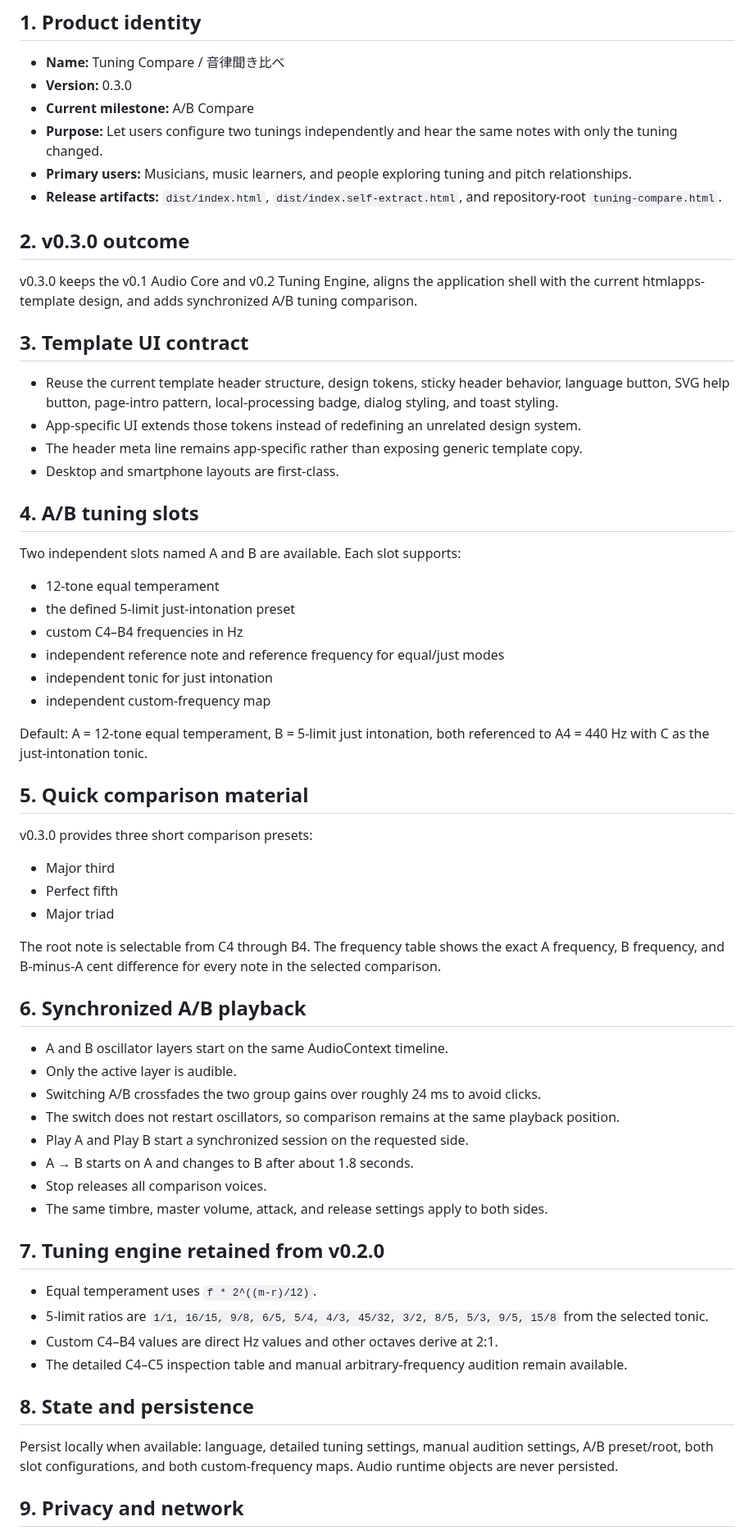
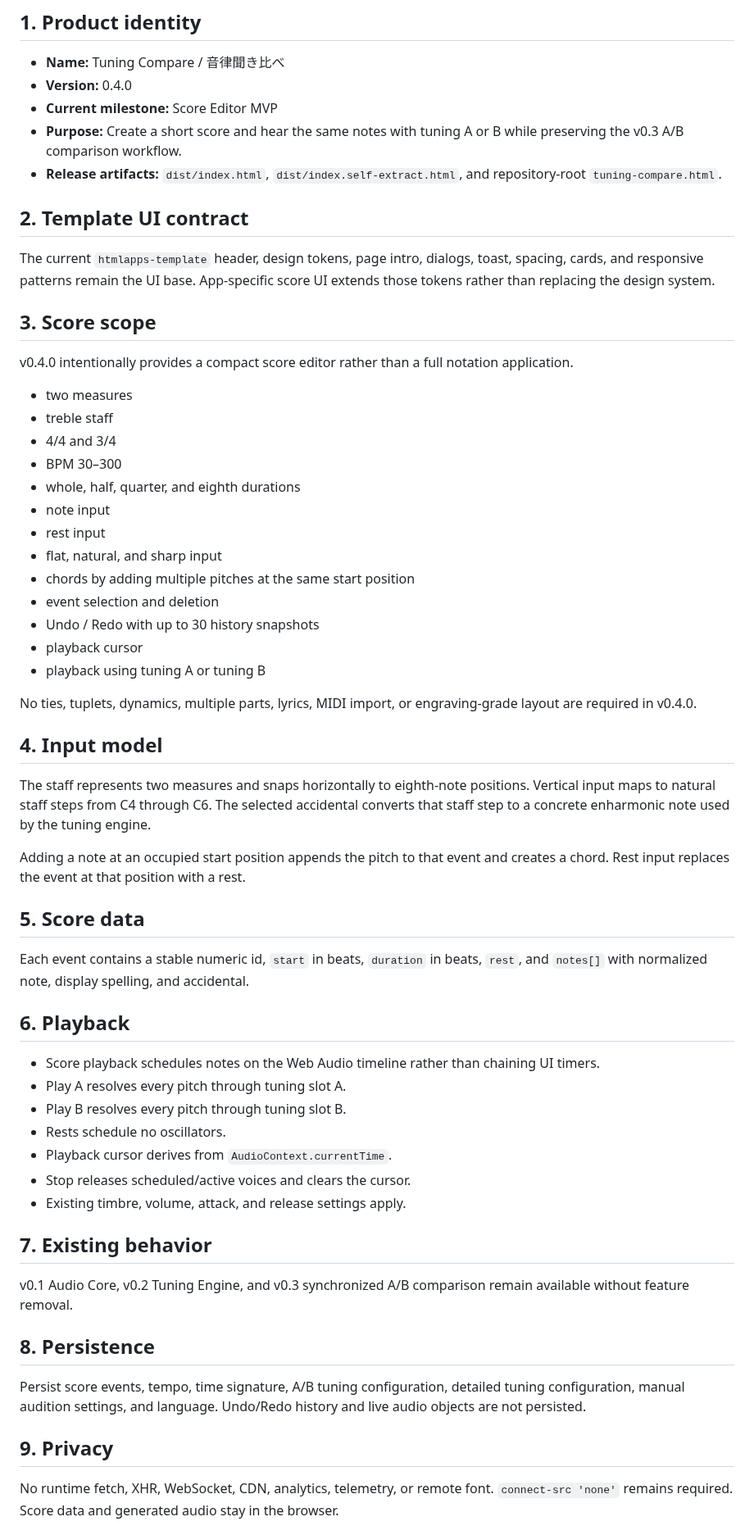
Before and after one commit to ttomohisa/htmlapps-tuning-compare, a Markdown page: APP_SPEC.md, the part around one of its changes. Shown at 82% size. Drawn GitHub-style.

Commit message:
docs: update for v0.4.0 score editor

```diff
--- a/APP_SPEC.md
+++ b/APP_SPEC.md
@@ -3,67 +3,64 @@
 ## 1. Product identity
 
 - **Name:** Tuning Compare / 音律聞き比べ
-- **Version:** 0.3.0
-- **Current milestone:** A/B Compare
-- **Purpose:** Let users configure two tunings independently and hear the same notes with only the tuning changed.
-- **Primary users:** Musicians, music learners, and people exploring tuning and pitch relationships.
+- **Version:** 0.4.0
+- **Current milestone:** Score Editor MVP
+- **Purpose:** Create a short score and hear the same notes with tuning A or B while preserving the v0.3 A/B comparison workflow.
 - **Release artifacts:** `dist/index.html`, `dist/index.self-extract.html`, and repository-root `tuning-compare.html`.
 
-## 2. v0.3.0 outcome
+## 2. Template UI contract
 
-v0.3.0 keeps the v0.1 Audio Core and v0.2 Tuning Engine, aligns the application shell with the current htmlapps-template design, and adds synchronized A/B tuning comparison.
+The current `htmlapps-template` header, design tokens, page intro, dialogs, toast, spacing, cards, and responsive patterns remain the UI base. App-specific score UI extends those tokens rather than replacing the design system.
 
-## 3. Template UI contract
+## 3. Score scope
 
-- Reuse the current template header structure, design tokens, sticky header behavior, language button, SVG help button, page-intro pattern, local-processing badge, dialog styling, and toast styling.
-- App-specific UI extends those tokens instead of redefining an unrelated design system.
-- The header meta line remains app-specific rather than exposing generic template copy.
-- Desktop and smartphone layouts are first-class.
+v0.4.0 intentionally provides a compact score editor rather than a full notation application.
 
-## 4. A/B tuning slots
+- two measures
+- treble staff
+- 4/4 and 3/4
+- BPM 30–300
+- whole, half, quarter, and eighth durations
+- note input
+- rest input
+- flat, natural, and sharp input
+- chords by adding multiple pitches at the same start position
+- event selection and deletion
+- Undo / Redo with up to 30 history snapshots
+- playback cursor
+- playback using tuning A or tuning B
 
-Two independent slots named A and B are available. Each slot supports:
+No ties, tuplets, dynamics, multiple parts, lyrics, MIDI import, or engraving-grade layout are required in v0.4.0.
 
-- 12-tone equal temperament
-- the defined 5-limit just-intonation preset
-- custom C4–B4 frequencies in Hz
-- independent reference note and reference frequency for equal/just modes
-- independent tonic for just intonation
-- independent custom-frequency map
+## 4. Input model
 
-Default: A = 12-tone equal temperament, B = 5-limit just intonation, both referenced to A4 = 440 Hz with C as the just-intonation tonic.
+The staff represents two measures and snaps horizontally to eighth-note positions. Vertical input maps to natural staff steps from C4 through C6. The selected accidental converts that staff step to a concrete enharmonic note used by the tuning engine.
 
-## 5. Quick comparison material
+Adding a note at an occupied start position appends the pitch to that event and creates a chord. Rest input replaces the event at that position with a rest.
 
-v0.3.0 provides three short comparison presets:
+## 5. Score data
 
-- Major third
-- Perfect fifth
-- Major triad
+Each event contains a stable numeric id, `start` in beats, `duration` in beats, `rest`, and `notes[]` with normalized note, display spelling, and accidental.
 
-The root note is selectable from C4 through B4. The frequency table shows the exact A frequency, B frequency, and B-minus-A cent difference for every note in the selected comparison.
+## 6. Playback
 
-## 6. Synchronized A/B playback
+- Score playback schedules notes on the Web Audio timeline rather than chaining UI timers.
+- Play A resolves every pitch through tuning slot A.
+- Play B resolves every pitch through tuning slot B.
+- Rests schedule no oscillators.
+- Playback cursor derives from `AudioContext.currentTime`.
+- Stop releases scheduled/active voices and clears the cursor.
+- Existing timbre, volume, attack, and release settings apply.
 
-- A and B oscillator layers start on the same AudioContext timeline.
-- Only the active layer is audible.
-- Switching A/B crossfades the two group gains over roughly 24 ms to avoid clicks.
-- The switch does not restart oscillators, so comparison remains at the same playback position.
-- Play A and Play B start a synchronized session on the requested side.
-- A → B starts on A and changes to B after about 1.8 seconds.
-- Stop releases all comparison voices.
-- The same timbre, master volume, attack, and release settings apply to both sides.
+## 7. Existing behavior
 
-## 7. Tuning engine retained from v0.2.0
+v0.1 Audio Core, v0.2 Tuning Engine, and v0.3 synchronized A/B comparison remain available without feature removal.
 
-- Equal temperament uses `f * 2^((m-r)/12)`.
-- 5-limit ratios are `1/1, 16/15, 9/8, 6/5, 5/4, 4/3, 45/32, 3/2, 8/5, 5/3, 9/5, 15/8` from the selected tonic.
-- Custom C4–B4 values are direct Hz values and other octaves derive at 2:1.
-- The detailed C4–C5 inspection table and manual arbitrary-frequency audition remain available.
+## 8. Persistence
 
-## 8. State and persistence
+Persist score events, tempo, time signature, A/B tuning configuration, detailed tuning configuration, manual audition settings, and language. Undo/Redo history and live audio objects are not persisted.
 
-Persist locally when available: language, detailed tuning settings, manual audition settings, A/B preset/root, both slot configurations, and both custom-frequency maps. Audio runtime objects are never persisted.
+## 9. Privacy
 
-## 9. Privacy and network
+No runtime fetch, XHR, WebSocket, CDN, analytics, telemetry, or remote font. `connect-src 'none'` remains required. Score data and generated audio stay in the browser.
 
```
Also changed, not shown: other parts of APP_SPEC.md (+22 -21 lines).
